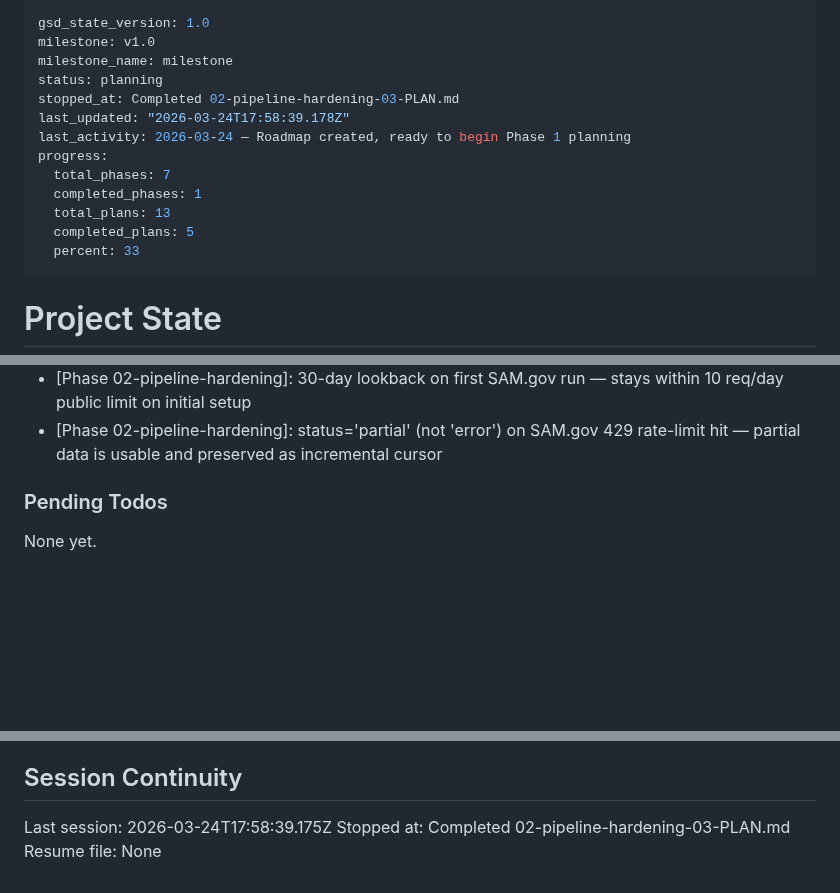
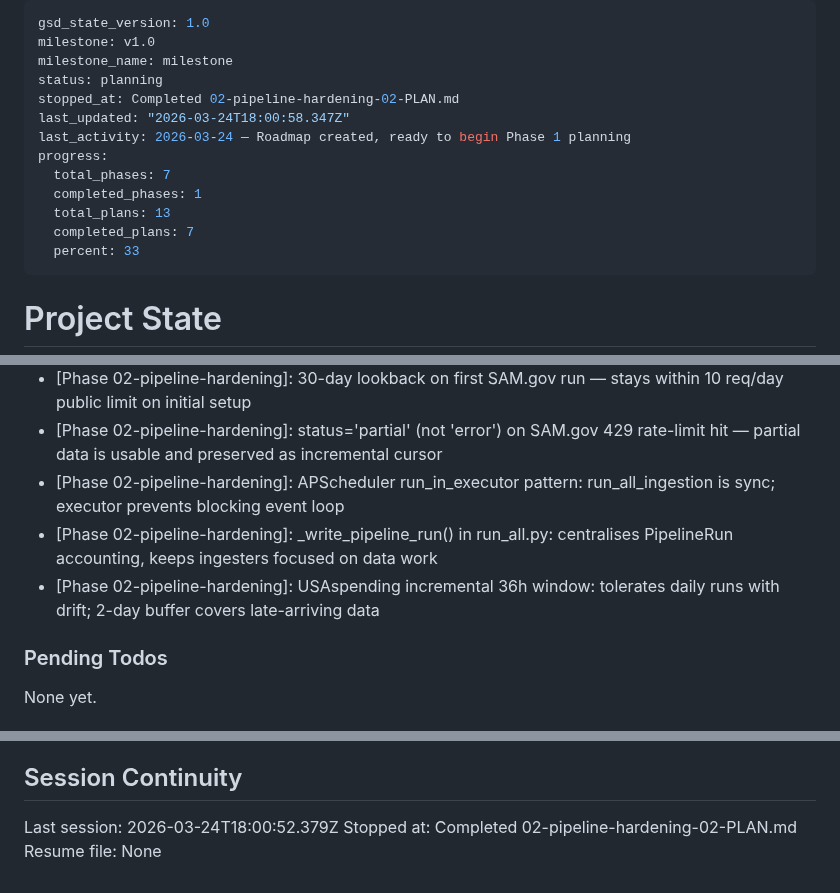
Before and after one commit to jefrya123/grantflow, a Markdown page: .planning/STATE.md, 3 parts joined by grey strips. GitHub-like rendering; blank space fills up the shorter version.

Commit message:
docs(02-02): complete pipeline scheduler and ingester hardening plan

```diff
--- a/.planning/STATE.md
+++ b/.planning/STATE.md
@@ -3,14 +3,14 @@ gsd_state_version: 1.0
 milestone: v1.0
 milestone_name: milestone
 status: planning
-stopped_at: Completed 02-pipeline-hardening-03-PLAN.md
-last_updated: "2026-03-24T17:58:39.178Z"
+stopped_at: Completed 02-pipeline-hardening-02-PLAN.md
+last_updated: "2026-03-24T18:00:58.347Z"
 last_activity: 2026-03-24 — Roadmap created, ready to begin Phase 1 planning
 progress:
   total_phases: 7
   completed_phases: 1
   total_plans: 13
-  completed_plans: 5
+  completed_plans: 7
   percent: 33
 ---
 
@@ -78,6 +80,9 @@ Recent decisions affecting current work:
 - [Phase 02-pipeline-hardening]: structlog stdlib bridge pattern established: configure_structlog() routes stdlib logging through structlog pipeline at both app startup and CLI entry
 - [Phase 02-pipeline-hardening]: 30-day lookback on first SAM.gov run — stays within 10 req/day public limit on initial setup
 - [Phase 02-pipeline-hardening]: status='partial' (not 'error') on SAM.gov 429 rate-limit hit — partial data is usable and preserved as incremental cursor
+- [Phase 02-pipeline-hardening]: APScheduler run_in_executor pattern: run_all_ingestion is sync; executor prevents blocking event loop
+- [Phase 02-pipeline-hardening]: _write_pipeline_run() in run_all.py: centralises PipelineRun accounting, keeps ingesters focused on data work
+- [Phase 02-pipeline-hardening]: USAspending incremental 36h window: tolerates daily runs with drift; 2-day buffer covers late-arriving data
 
 ### Pending Todos
 
@@ -92,6 +97,6 @@ None yet.
 
 ## Session Continuity
 
-Last session: 2026-03-24T17:58:39.175Z
-Stopped at: Completed 02-pipeline-hardening-03-PLAN.md
+Last session: 2026-03-24T18:00:52.379Z
+Stopped at: Completed 02-pipeline-hardening-02-PLAN.md
 Resume file: None
```
Also changed, not shown: other parts of .planning/STATE.md (+2 -0 lines), .planning/REQUIREMENTS.md (+3 -3 lines), 1 other file.
